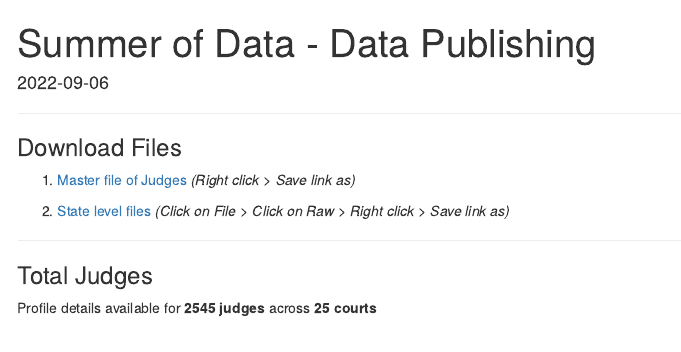
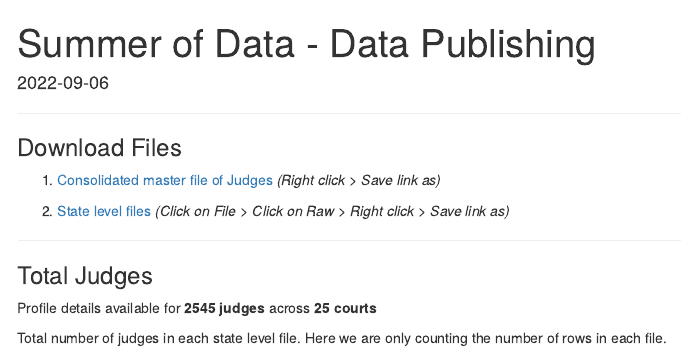
Before and after one commit to justicehub-in/know-your-high-court-judges, an R Markdown document (scripts/data-publishing.Rmd): the page in a window 1100 px wide, from its top. Rendered offline with R 4.5, knitr and Pandoc, with nearby package versions; menus at the side of the page are left out.

Commit message:
Update publishing Rmd

````diff
--- a/scripts/data-publishing.Rmd
+++ b/scripts/data-publishing.Rmd
@@ -70,7 +70,7 @@ readr::write_csv(judge_master,"../data/final-files-nluo/judges_master_updated_co
 
 ### Download Files
 
-1. [Master file of Judges](https://raw.githubusercontent.com/justicehub-in/summer-of-data-chapter-1/main/data/final-files-nluo/judges_master_file.csv) _(Right click > Save link as)_
+1. [Consolidated master file of Judges](https://raw.githubusercontent.com/justicehub-in/summer-of-data-chapter-1/main/data/final-files-nluo/judges_master_file.csv) _(Right click > Save link as)_
 
 2. [State level files](https://github.com/justicehub-in/summer-of-data-chapter-1/tree/main/data/final-files-nluo/csv)
 _(Click on File > Click on Raw > Right click > Save link as)_
@@ -80,6 +80,8 @@ _(Click on File > Click on Raw > Right click > Save link as)_
 ### Total Judges
 
 Profile details available for **`r nrow(judge_master)` judges** across  **`r  unique(judge_master$fileTitle) %>% length()`  courts**
+
+Total number of judges in each state level file. Here we are only counting the number of rows in each file.
 
 ```{r total-judges-per-court, echo=FALSE}
 DT::datatable(
````
Also changed, not shown: scripts/data-publishing.html.
